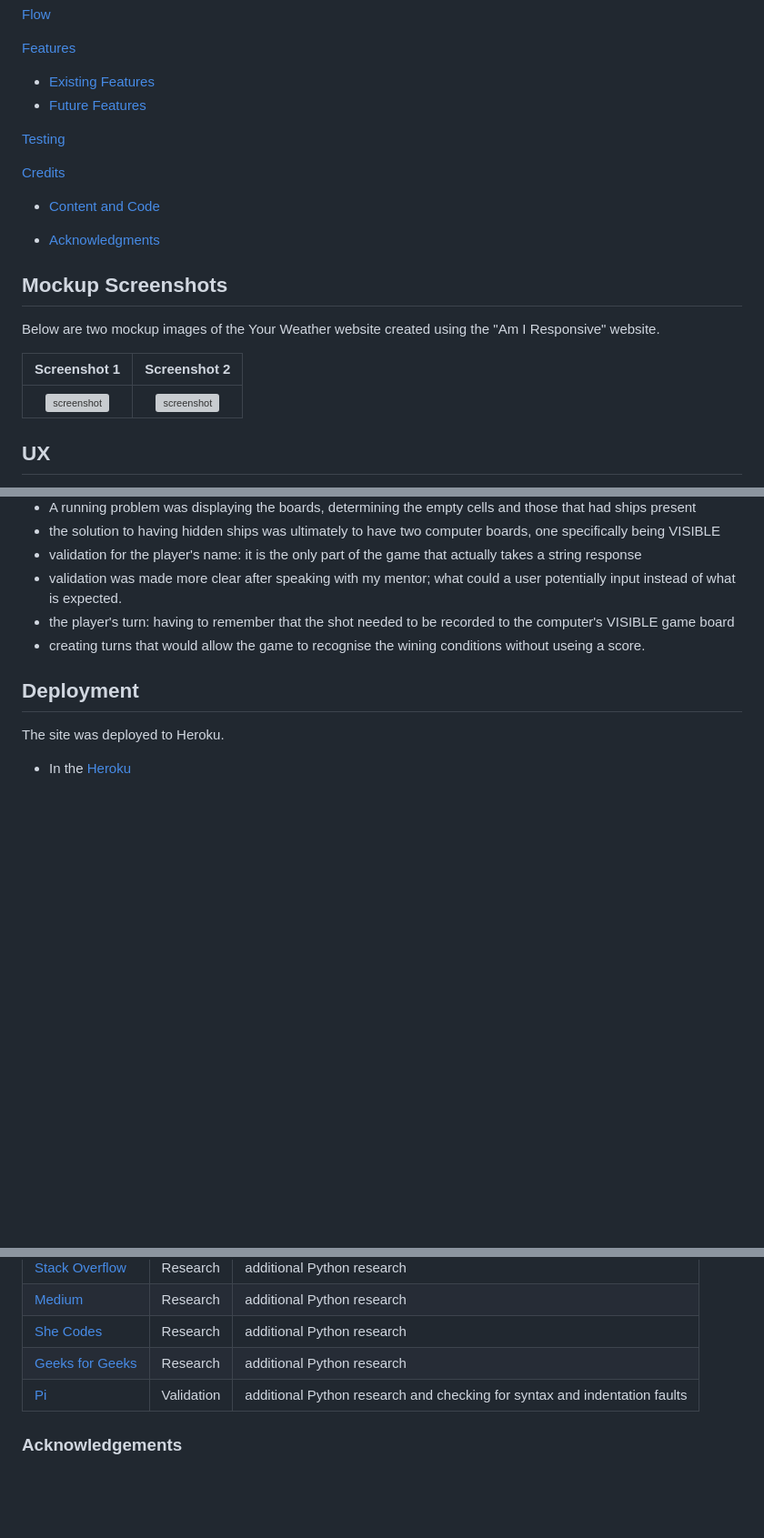
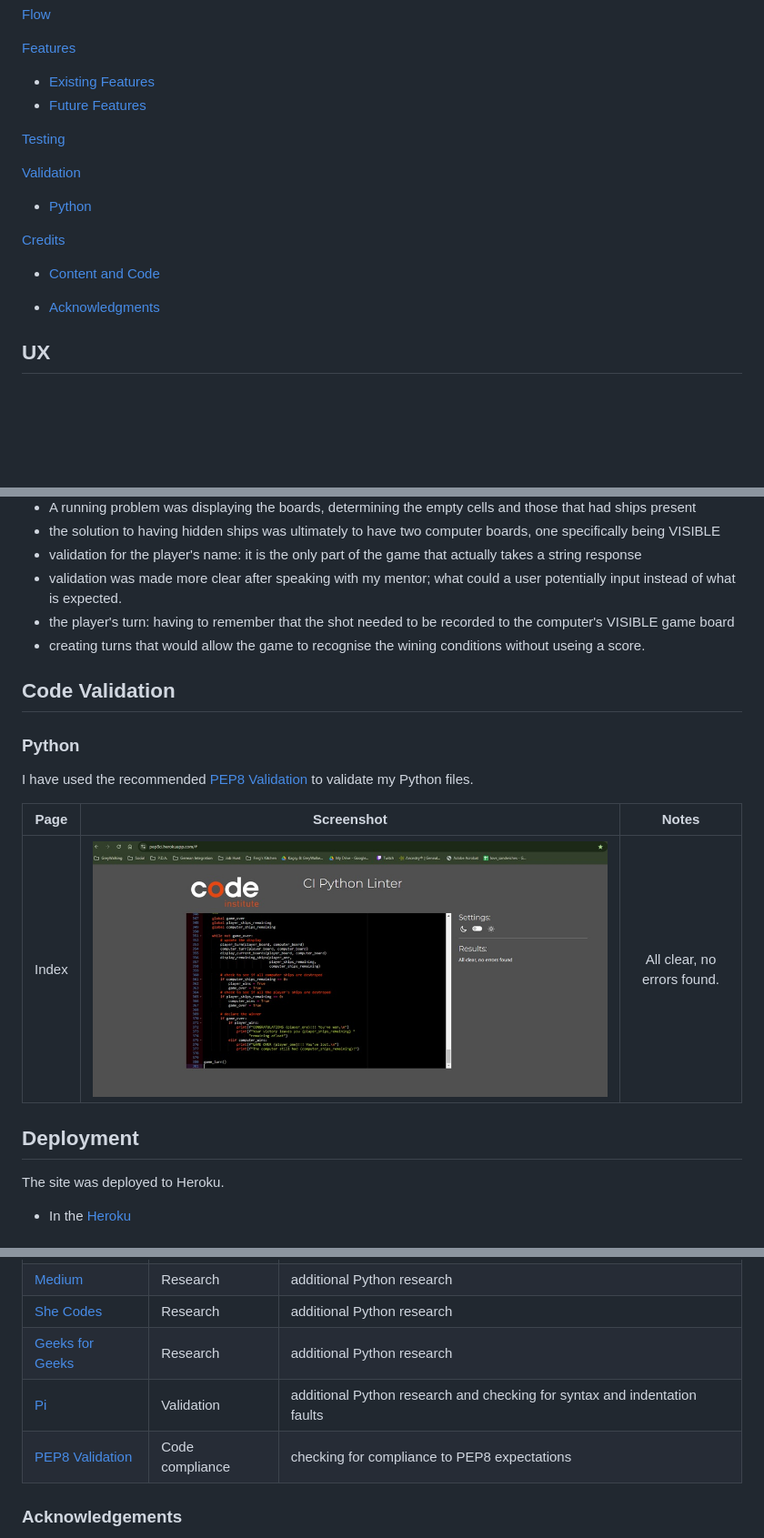
Before and after one commit to Fergus-Stonehouse/not_battleships, a Markdown page: README.md, 3 parts joined by grey strips. Shown: that part at 91% size. Drawn GitHub-style; folded sections open; blank space fills up the shorter version; grey boxes are pictures that could not be loaded.

```diff
--- a/README.md
+++ b/README.md
@@ -32,6 +30,10 @@
 
 [Testing](#testing)
 
+[Validation](#validation)
+
+- [Python](#python)
+
 [Credits](#credits)
 
 - [Content and Code](#content-and-code)
@@ -39,14 +41,6 @@
 - [Acknowledgments](#acknowledgements)
 
 </details>
-
-## Mockup Screenshots
-
-Below are two mockup images of the Your Weather website created using the "Am I Responsive" website.
-
-| Screenshot 1 | Screenshot 2 |
-| :---: | :---: |
-| ![screenshot](documentation/mockups/Am%20I%20Responsive1.png) | ![screenshot](documentation/mockups/Am%20I%20Responsive2.png) |
 
 ## UX
 
@@ -127,6 +119,16 @@ Testing required a LOT of trying to run through the code.  The issues came up in
 - the player's turn: having to remember that the shot needed to be recorded to the computer's VISIBLE game board
 - creating turns that would allow the game to recognise the wining conditions without useing a score.
 
+## Code Validation
+
+### Python
+
+I have used the recommended [PEP8 Validation](https://pep8ci.herokuapp.com/#) to validate my Python files.
+
+| Page | Screenshot | Notes |
+| :---: | :---: | :---: |
+| Index | ![screenshot](assets/documentation/validation/not_bat_pep8.jpg) | All clear, no errors found.|
+
 ## Deployment
 
 The site was deployed to Heroku.
@@ -148,6 +150,7 @@ The following are credits to various people and technologies that have directly
 | [She Codes](https://shecodes.io/) | Research | additional Python research |
 | [Geeks for Geeks](https://geeksforgeeks.org/) | Research | additional Python research |
 | [Pi](https:/www.pi.ai/talk) | Validation | additional Python research and checking for syntax and indentation faults |
+| [PEP8 Validation](https://pep8ci.herokuapp.com/#) | Code compliance | checking for compliance to PEP8 expectations |
 
 ### Acknowledgements
 
```
Also changed, not shown: other parts of README.md (+5 -9 lines), assets/documentation/features/game_menu.png (renamed from documentation/features/game_menu.png), assets/documentation/features/instructions.png (renamed from documentation/features/instructions.png), assets/documentation/features/not_bat_game.jpg (added), assets/documentation/features/not_bat_param.jpg (added), assets/documentation/flowchart/Not_Bat_Flow.jpg (renamed from documentation/flowchart/Not_Bat_Flow.jpg), assets/documentation/validation/not_bat_pep8.jpg (renamed from documentation/validation/Not Battleships PEP8.jpg).
